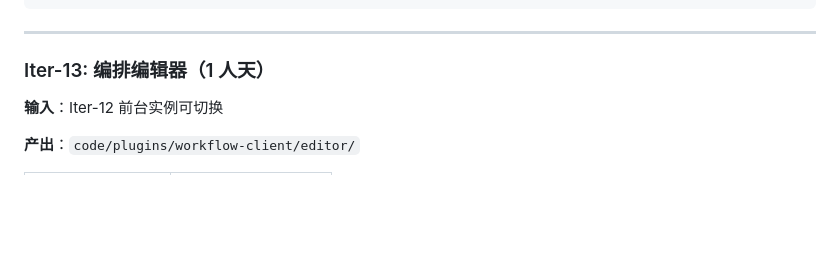
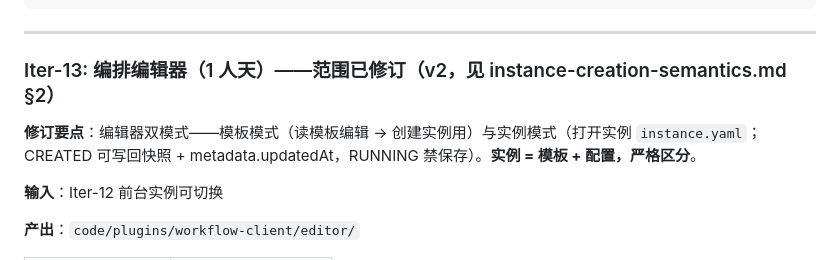
Before and after one commit to KaiRanwanui/dsh-workflow-orchestration, a Markdown page: plan/development/development-plan.md, the part around one of its changes. Drawn GitHub-style; blank space fills up the shorter version.

```diff
--- a/plan/development/development-plan.md
+++ b/plan/development/development-plan.md
@@ -379,7 +381,9 @@ workflow_list → 列出所有实例 + 状态
 
 ---
 
-### Iter-13: 编排编辑器（1 人天）
+### Iter-13: 编排编辑器（1 人天）——范围已修订（v2，见 instance-creation-semantics.md §2）
+
+**修订要点**：编辑器双模式——模板模式（读模板编辑 → 创建实例用）与实例模式（打开实例 `instance.yaml`；CREATED 可写回快照 + metadata.updatedAt，RUNNING 禁保存）。**实例 = 模板 + 配置，严格区分**。
 
 **输入**：Iter-12 前台实例可切换
 
```
Also changed, not shown: other parts of plan/development/development-plan.md (+27 -9 lines), plan/design/instance-creation-semantics.md (+68 -53 lines).
